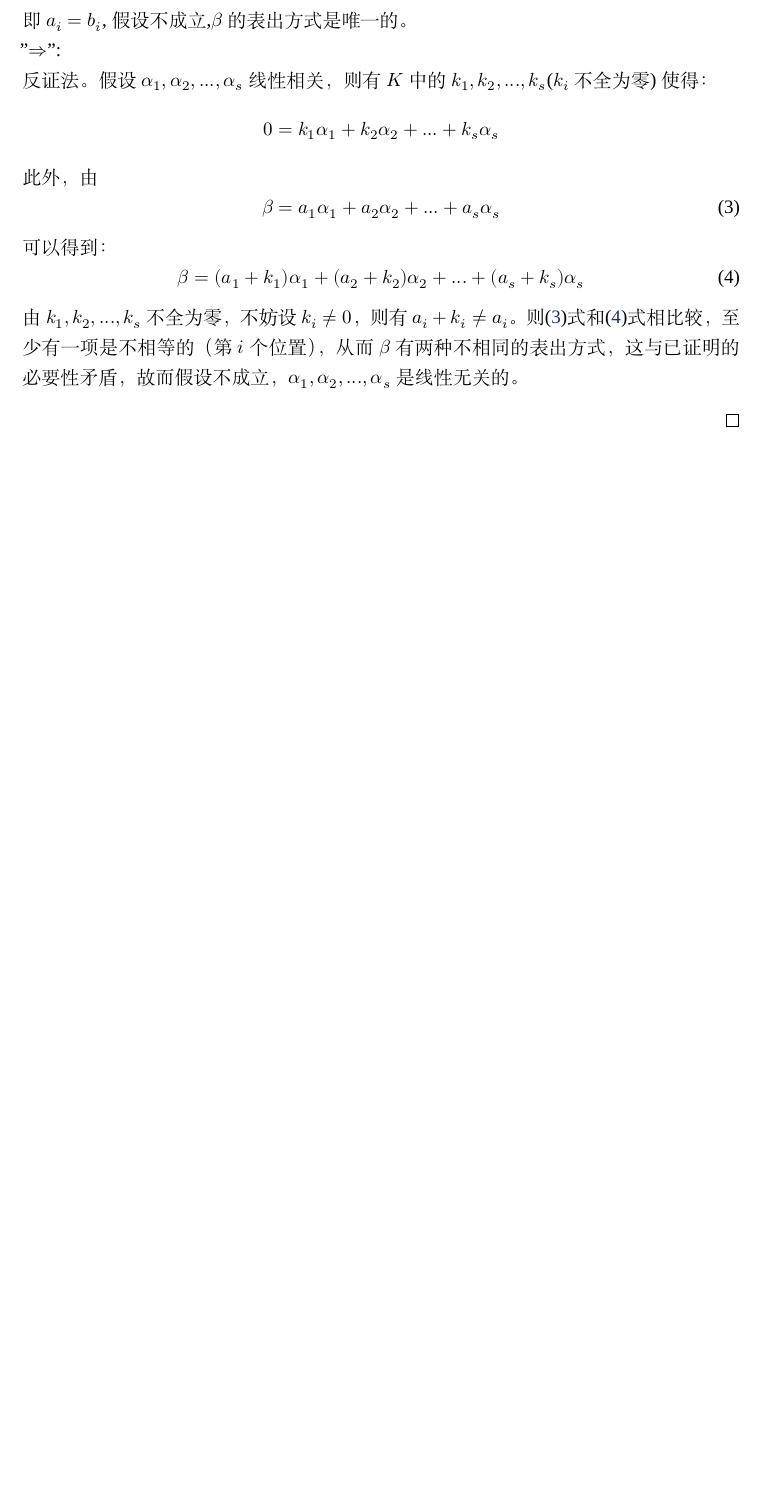
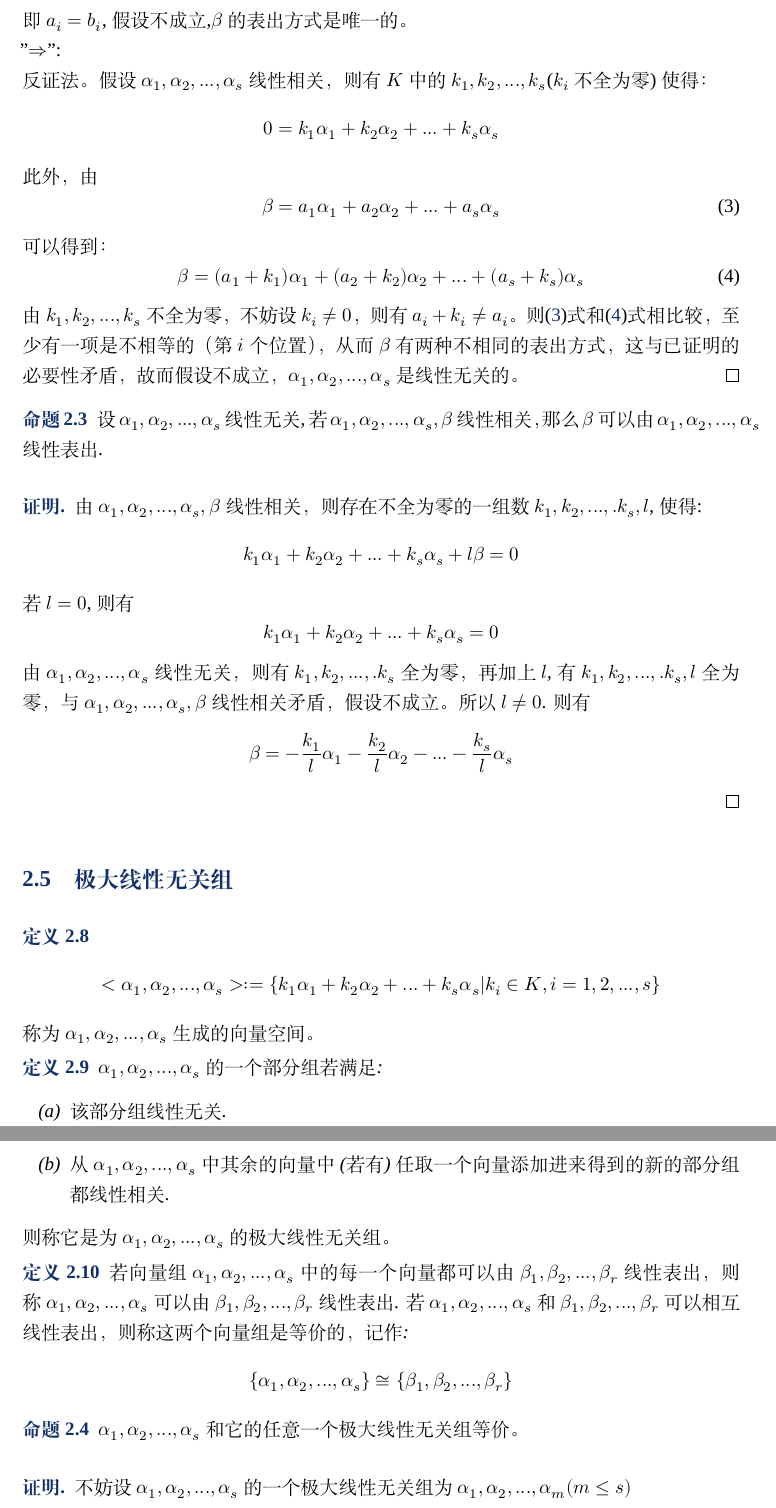
Before and after one commit to gregchenqun/Linear_Algbra, a LaTeX document (elegantnote.tex): part of page 11 of 11 before the commit and two parts of pages 11 and 12 of 12 after it, the two joined at a grey line, cut so that both start at the same text, the shorter picture padded with empty space. Compiled offline with XeLaTeX; a missing font is replaced by an installed copy or a similar font.

Commit message:
20190412

```diff
--- a/elegantnote.tex
+++ b/elegantnote.tex
@@ -582,4 +580,58 @@ $K^n$中的列向量$α_1,α_2,...,α_n$线性无关$\quad \Longleftrightarrow \
         β=(a_1+k_1)α_1+(a_2+k_2)α_2+...+(a_s+k_s)α_s  \label{beta_4}
     \end{equation}
     由$k_1,k_2,...,k_s$不全为零，不妨设$k_i ≠ 0$，则有$a_i+k_i ≠ a_i$。则\eqref{beta_3}式和\eqref{beta_4}式相比较，至少有一项是不相等的（第$i$个位置），从而$β$有两种不相同的表出方式，这与已证明的必要性矛盾，故而假设不成立，$α_1,α_2,...,α_s$是线性无关的。
+\end{proof}
 
+\begin{proposition}
+    设$α_1,α_2,...,α_s$线性无关,若$α_1,α_2,...,α_s,\beta$线性相关，那么$\beta$可以由$α_1,α_2,...,α_s$线性表出.
+\end{proposition}
+\begin{proof}
+    由$α_1,α_2,...,α_s,\beta$线性相关，则存在不全为零的一组数$k_1,k_2,...,.k_s,l$,使得:
+    \begin{equation*}
+        k_1 α_1+k_2 α_2+...+k_s α_s+l \beta =0
+    \end{equation*}
+    若$l=0$,则有
+    \begin{equation*}
+        k_1 α_1+k_2 α_2+...+k_s α_s=0
+    \end{equation*}
+    由$α_1,α_2,...,α_s$线性无关，则有$k_1,k_2,...,.k_s$全为零，再加上$l$,有$k_1,k_2,...,.k_s,l$全为零，与$α_1,α_2,...,α_s,\beta$线性相关矛盾，假设不成立。所以$l\neq 0$.
+    则有
+    \begin{equation*}
+         \beta =-\frac{k_1}{l} α_1-\frac{k_2}{l} α_2-...-\frac{k_s}{l} α_s
+    \end{equation*}
+\end{proof}
+
+
+\subsection{极大线性无关组}
+\begin{definition}
+    \begin{equation*}
+        <α_1,α_2,...,α_s>:=\{k_1 α_1+k_2 α_2+...+k_s α_s|k_i\in K,i=1,2,...,s\}
+    \end{equation*}
+称为$α_1,α_2,...,α_s$生成的向量空间。
+\end{definition}
+
+
+\begin{definition}
+    $α_1,α_2,...,α_s$的一个部分组若满足:
+    \begin{enumerate}[(a)]
+        \item 该部分组线性无关.
+        \item 从$α_1,α_2,...,α_s$中其余的向量中(若有)任取一个向量添加进来得到的新的部分组都线性相关.
+    \end{enumerate}
+    则称它是为$α_1,α_2,...,α_s$的极大线性无关组。
+\end{definition}
+
+\begin{definition}
+    若向量组$α_1,α_2,...,α_s$中的每一个向量都可以由$\beta_1,\beta_2,...,\beta_r$线性表出，则称$α_1,α_2,...,α_s$可以由$\beta_1,\beta_2,...,\beta_r$线性表出.
+    若$α_1,α_2,...,α_s$和$\beta_1,\beta_2,...,\beta_r$可以相互线性表出，则称这两个向量组是等价的，记作:
+    \begin{equation*}
+        \{α_1,α_2,...,α_s\} \cong \{\beta_1,\beta_2,...,\beta_r\}
+    \end{equation*}
+\end{definition}
+
+
+\begin{proposition}
+    $α_1,α_2,...,α_s$和它的任意一个极大线性无关组等价。
+\end{proposition}
+\begin{proof}
+不妨设$α_1,α_2,...,α_s$的一个极大线性无关组为$α_1,α_2,...,α_m(m≤s)$
+\begin{equation*}
```
Also changed, not shown: elegantnote.pdf, elegantnote.tex (30 more changed lines), 5 other files.
